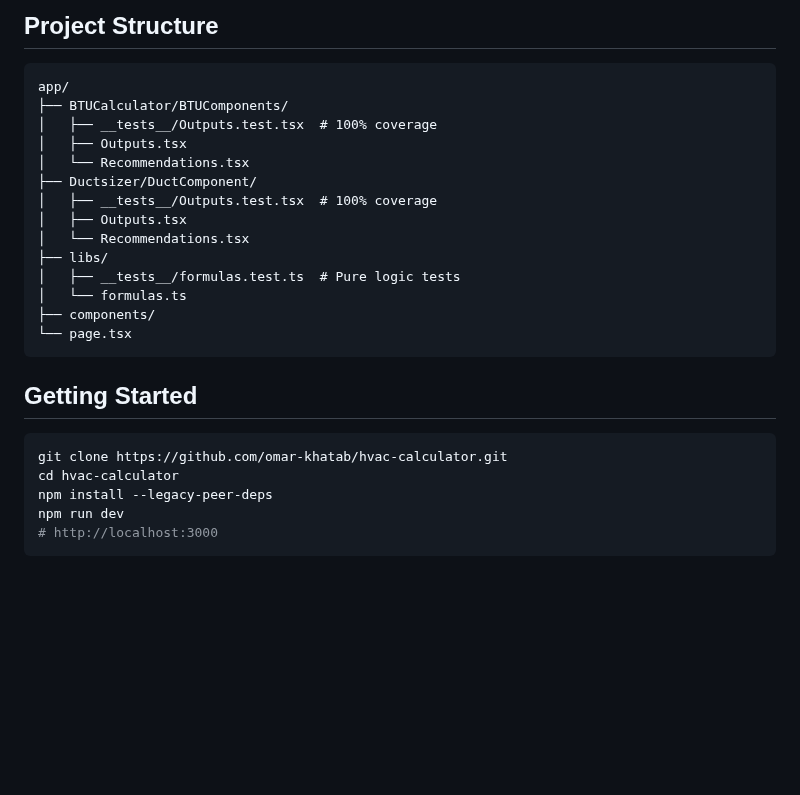
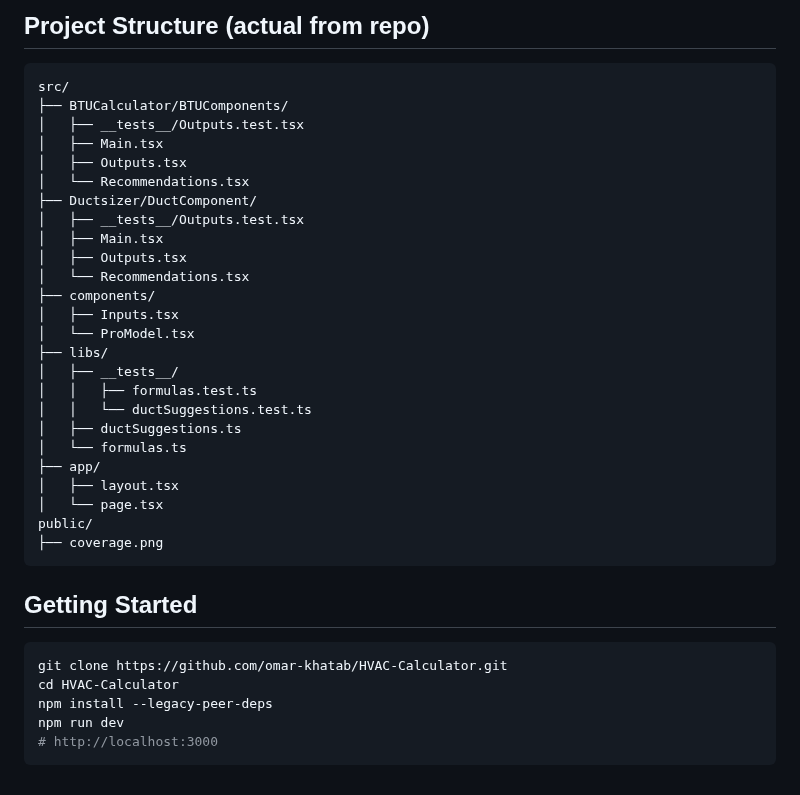
Before and after one commit to omar-khatab/HVAC-Calculator, a Markdown page: README.md, the part around one of its changes. Rendered like a GitHub page; blank space fills up the shorter version.

````diff
--- a/README.md
+++ b/README.md
@@ -157,29 +95,40 @@ Area (m²) = Area (ft²) * 0.092903
 ```
 
-## Project Structure
+## Project Structure (actual from repo)
 
 ```
-app/
+src/
 ├── BTUCalculator/BTUComponents/
-│   ├── __tests__/Outputs.test.tsx  # 100% coverage
+│   ├── __tests__/Outputs.test.tsx
+│   ├── Main.tsx
 │   ├── Outputs.tsx
 │   └── Recommendations.tsx
 ├── Ductsizer/DuctComponent/
-│   ├── __tests__/Outputs.test.tsx  # 100% coverage
+│   ├── __tests__/Outputs.test.tsx
+│   ├── Main.tsx
 │   ├── Outputs.tsx
 │   └── Recommendations.tsx
+├── components/
+│   ├── Inputs.tsx
+│   └── ProModel.tsx
 ├── libs/
-│   ├── __tests__/formulas.test.ts  # Pure logic tests
+│   ├── __tests__/
+│   │   ├── formulas.test.ts
+│   │   └── ductSuggestions.test.ts
+│   ├── ductSuggestions.ts
 │   └── formulas.ts
-├── components/
-└── page.tsx
+├── app/
+│   ├── layout.tsx
+│   └── page.tsx
+public/
+├── coverage.png
 ```
 
 ## Getting Started
 
 ```bash
-git clone https://github.com/omar-khatab/hvac-calculator.git
-cd hvac-calculator
+git clone https://github.com/omar-khatab/HVAC-Calculator.git
+cd HVAC-Calculator
 npm install --legacy-peer-deps
 npm run dev
 # http://localhost:3000
````
Also changed, not shown: other parts of README.md (+45 -107 lines), public/coverage.png, 8 other files.
